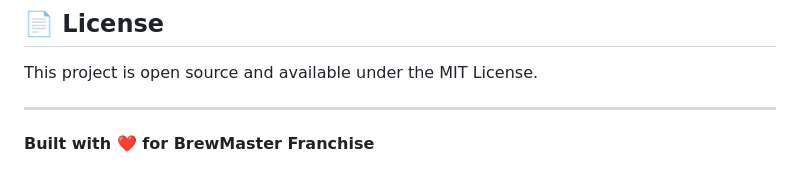
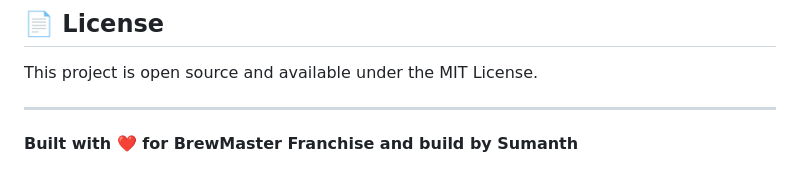
Before and after one commit to Gangaram-Sumanth-Reddy/Franchise-Landing-Page-, a Markdown page: README.md, the part around the change. Drawn GitHub-style.

```diff
--- a/README.md
+++ b/README.md
@@ -152,4 +152,4 @@ This project is open source and available under the MIT License.
 
 ---
 
-**Built with ❤️ for BrewMaster Franchise**
+**Built with ❤️ for BrewMaster Franchise and build by Sumanth**
```
